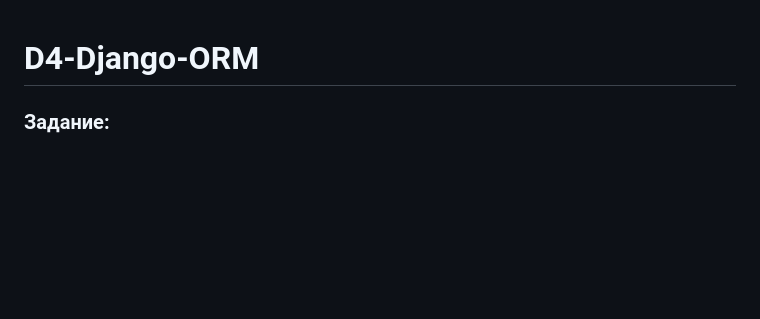
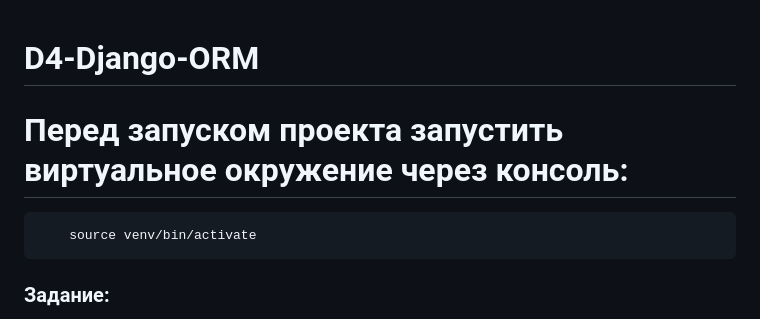
Before and after one commit to highgethigh/D4-Django-ORM, a Markdown page: README.md, the part around the change. Drawn GitHub-style; blank space fills up the shorter version.

Commit message:
Description

````diff
--- a/README.md
+++ b/README.md
@@ -1,5 +1,8 @@
 # D4-Django-ORM
-
+# Перед запуском проекта запустить виртуальное окружение через консоль:
+```
+    source venv/bin/activate
+```
 ### Задание:
 1. Усовершенствовать ваш новостной портал. Добавить постраничный вывод и отдельную страницу с поиском /search/, чтобы пользователь мог сортировать новости по дате и имени автора.
 2. Необходимо иметь возможность создавать новые новости и статьи не только из админки, но и в самом приложении. Для такой возможности необходимо создать модельные формы.
````
